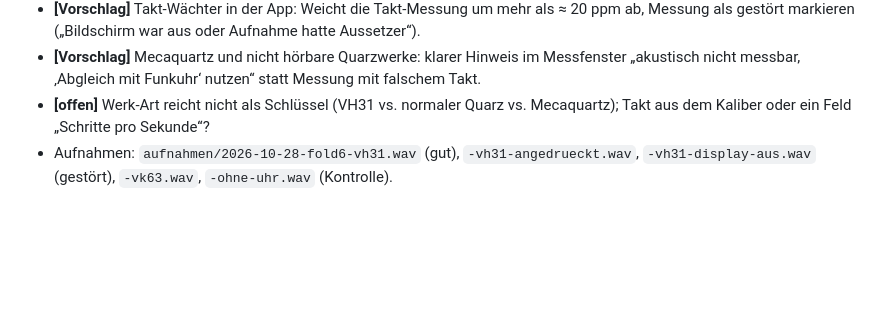
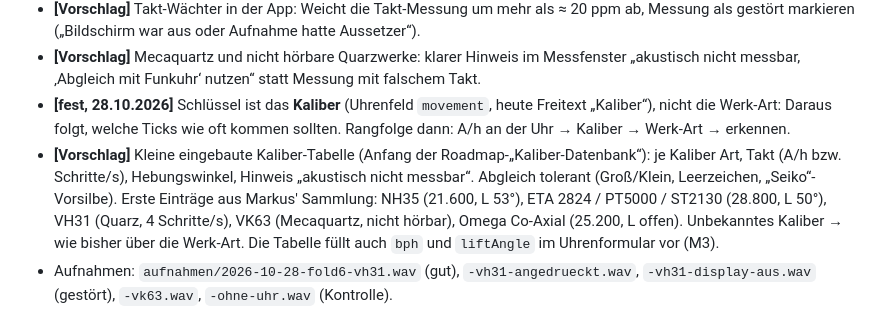
Before and after one commit to markussstaub-dot/Uhrenbox, a Markdown page: SPEC-zeitwaage.md, the part around the change. GitHub-like rendering; blank space fills up the shorter version.

Commit message:
Spec Zeitwaage: Kaliber als Schlüssel für den Takt (fest)
Co-Authored-By: Claude Opus 5.5 <noreply@anthropic.com>

```diff
--- a/SPEC-zeitwaage.md
+++ b/SPEC-zeitwaage.md
@@ -177,8 +177,14 @@ Erkenntnisse, die in die Umsetzung gehören:
   markieren („Bildschirm war aus oder Aufnahme hatte Aussetzer“).
 - **[Vorschlag]** Mecaquartz und nicht hörbare Quarzwerke: klarer Hinweis im Messfenster „akustisch nicht messbar,
   ‚Abgleich mit Funkuhr‘ nutzen“ statt Messung mit falschem Takt.
-- **[offen]** Werk-Art reicht nicht als Schlüssel (VH31 vs. normaler Quarz vs. Mecaquartz); Takt aus dem Kaliber oder
-  ein Feld „Schritte pro Sekunde“?
+- **[fest, 28.10.2026]** Schlüssel ist das **Kaliber** (Uhrenfeld `movement`, heute Freitext „Kaliber“), nicht die
+  Werk-Art: Daraus folgt, welche Ticks wie oft kommen sollten. Rangfolge dann: A/h an der Uhr → Kaliber → Werk-Art →
+  erkennen.
+- **[Vorschlag]** Kleine eingebaute Kaliber-Tabelle (Anfang der Roadmap-„Kaliber-Datenbank“): je Kaliber Art, Takt
+  (A/h bzw. Schritte/s), Hebungswinkel, Hinweis „akustisch nicht messbar“. Abgleich tolerant (Groß/Klein, Leerzeichen,
+  „Seiko“-Vorsilbe). Erste Einträge aus Markus' Sammlung: NH35 (21.600, L 53°), ETA 2824 / PT5000 / ST2130 (28.800,
+  L 50°), VH31 (Quarz, 4 Schritte/s), VK63 (Mecaquartz, nicht hörbar), Omega Co-Axial (25.200, L offen). Unbekanntes
+  Kaliber → wie bisher über die Werk-Art. Die Tabelle füllt auch `bph` und `liftAngle` im Uhrenformular vor (M3).
 - Aufnahmen: `aufnahmen/2026-10-28-fold6-vh31.wav` (gut), `-vh31-angedrueckt.wav`, `-vh31-display-aus.wav` (gestört),
   `-vk63.wav`, `-ohne-uhr.wav` (Kontrolle).
 
```
